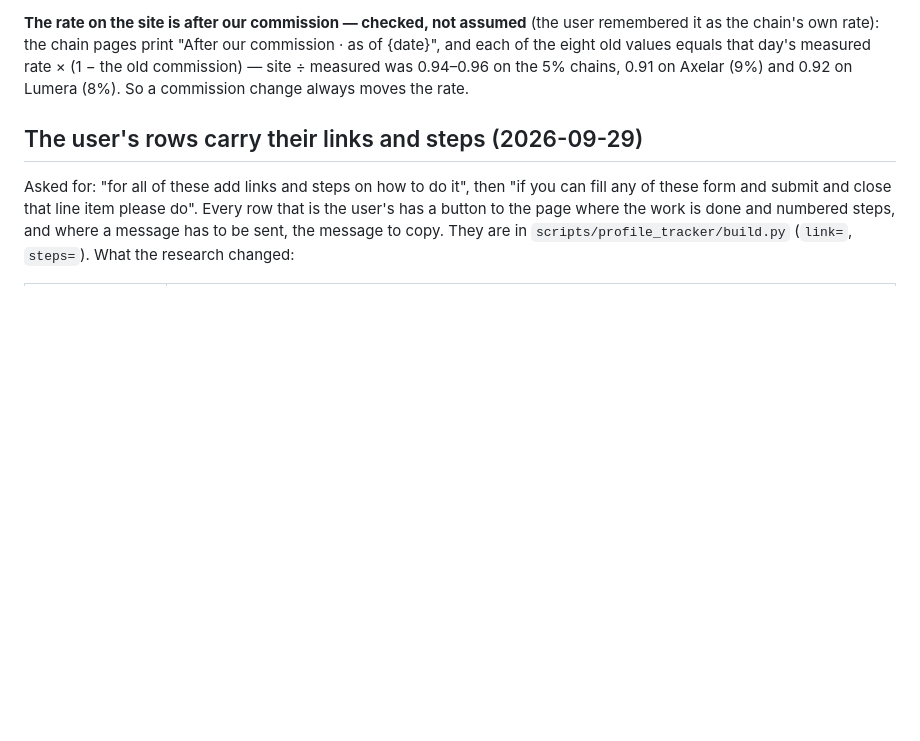
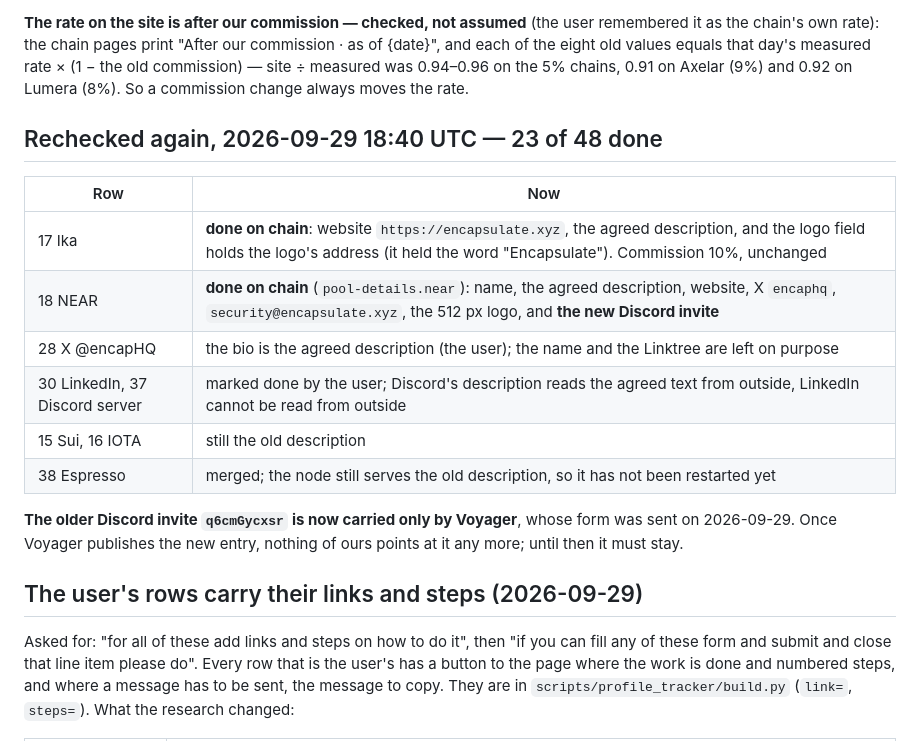
Before and after one commit to encapsulate-xyz/website-css, a Markdown page: notion/profile-updates.md, the part around the change. Rendered like a GitHub page; blank space fills up the shorter version.

Commit message:
notion/profile-updates: NEAR and Ika are done on chain
Co-Authored-By: Claude Fable 5.1 <noreply@anthropic.com>
Claude-Session: https://claude.ai/code/session_01K54BCe8v7TyhaKoo1gc8XL

```diff
--- a/notion/profile-updates.md
+++ b/notion/profile-updates.md
@@ -98,6 +98,20 @@ permission check): Commission, Reward rate and Rate updated on the eight rows, `
 rate): the chain pages print "After our commission · as of {date}", and each of the eight old values equals that day's
 measured rate × (1 − the old commission) — site ÷ measured was 0.94–0.96 on the 5% chains, 0.91 on Axelar (9%) and 0.92
 on Lumera (8%). So a commission change always moves the rate.
+
+## Rechecked again, 2026-09-29 18:40 UTC — 23 of 48 done
+
+| Row | Now |
+|---|---|
+| 17 Ika | **done on chain**: website `https://encapsulate.xyz`, the agreed description, and the logo field holds the logo's address (it held the word "Encapsulate"). Commission 10%, unchanged |
+| 18 NEAR | **done on chain** (`pool-details.near`): name, the agreed description, website, X `encaphq`, `security@encapsulate.xyz`, the 512 px logo, and **the new Discord invite** |
+| 28 X @encapHQ | the bio is the agreed description (the user); the name and the Linktree are left on purpose |
+| 30 LinkedIn, 37 Discord server | marked done by the user; Discord's description reads the agreed text from outside, LinkedIn cannot be read from outside |
+| 15 Sui, 16 IOTA | still the old description |
+| 38 Espresso | merged; the node still serves the old description, so it has not been restarted yet |
+
+**The older Discord invite `q6cmGycxsr` is now carried only by Voyager**, whose form was sent on 2026-09-29. Once Voyager
+publishes the new entry, nothing of ours points at it any more; until then it must stay.
 
 ## The user's rows carry their links and steps (2026-09-29)
 
```
Also changed, not shown: CLAUDE.md (+1 -1 lines).
